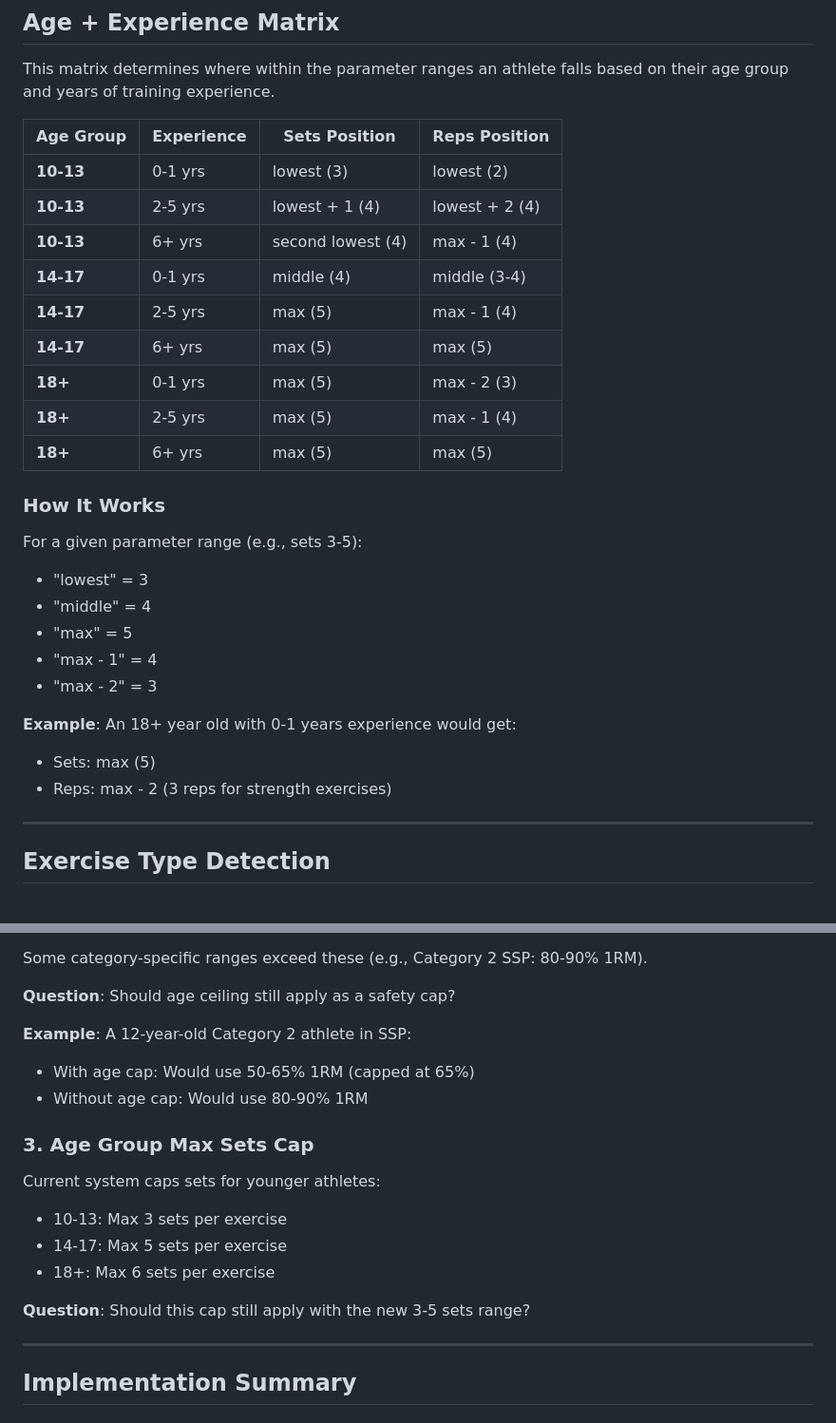
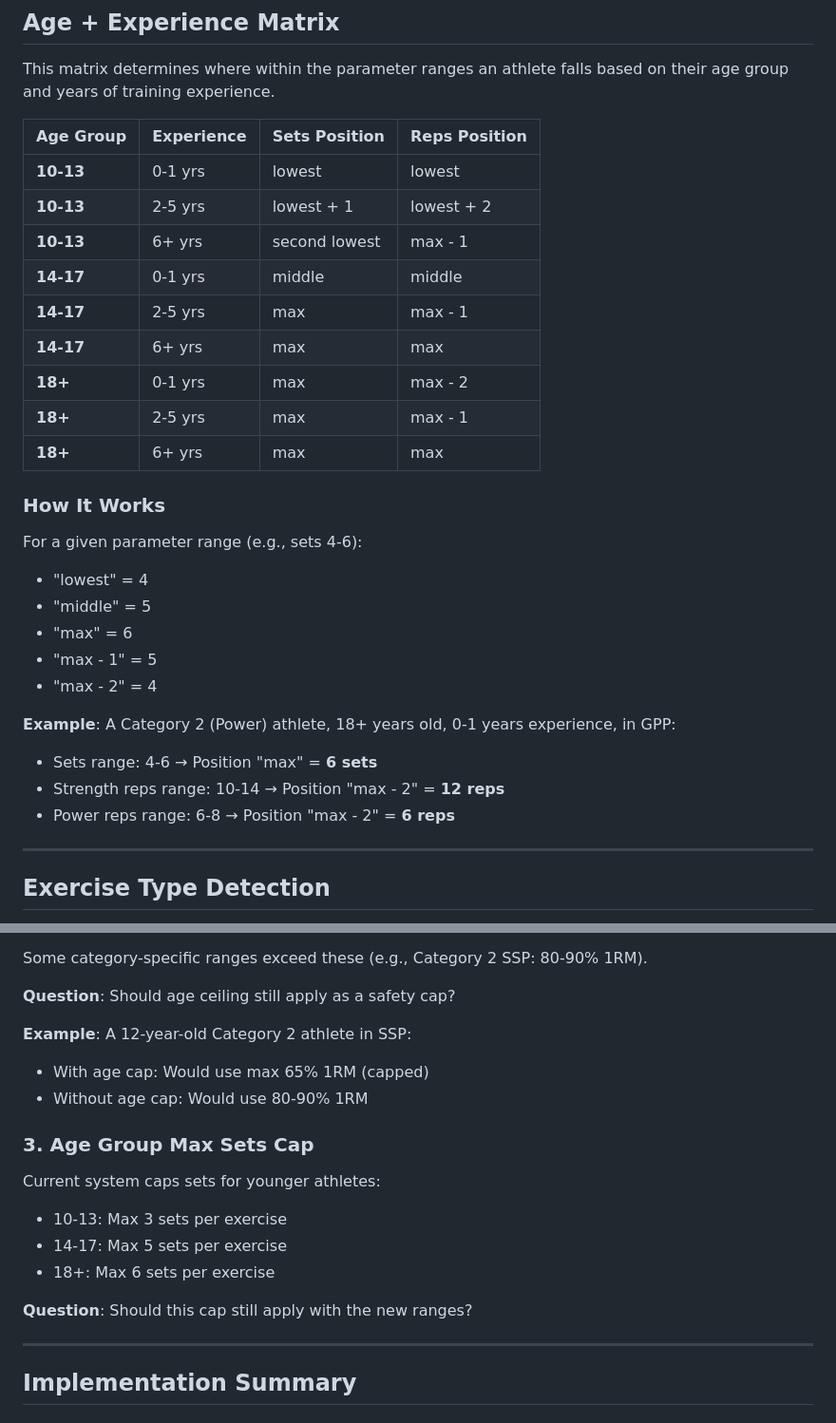
Before and after one commit to ahmadao2214/wander-fit-app, a Markdown page: docs/CATEGORY_INTENSITY_PLAN.md, 2 parts joined by grey strips. Shown at 95% size. GitHub-like rendering.

```diff
--- a/docs/CATEGORY_INTENSITY_PLAN.md
+++ b/docs/CATEGORY_INTENSITY_PLAN.md
@@ -68,28 +70,29 @@ This matrix determines where within the parameter ranges an athlete falls based
 
 | Age Group | Experience | Sets Position | Reps Position |
 |-----------|------------|---------------|---------------|
-| **10-13** | 0-1 yrs | lowest (3) | lowest (2) |
-| **10-13** | 2-5 yrs | lowest + 1 (4) | lowest + 2 (4) |
-| **10-13** | 6+ yrs | second lowest (4) | max - 1 (4) |
-| **14-17** | 0-1 yrs | middle (4) | middle (3-4) |
-| **14-17** | 2-5 yrs | max (5) | max - 1 (4) |
-| **14-17** | 6+ yrs | max (5) | max (5) |
-| **18+** | 0-1 yrs | max (5) | max - 2 (3) |
-| **18+** | 2-5 yrs | max (5) | max - 1 (4) |
-| **18+** | 6+ yrs | max (5) | max (5) |
+| **10-13** | 0-1 yrs | lowest | lowest |
+| **10-13** | 2-5 yrs | lowest + 1 | lowest + 2 |
+| **10-13** | 6+ yrs | second lowest | max - 1 |
+| **14-17** | 0-1 yrs | middle | middle |
+| **14-17** | 2-5 yrs | max | max - 1 |
+| **14-17** | 6+ yrs | max | max |
+| **18+** | 0-1 yrs | max | max - 2 |
+| **18+** | 2-5 yrs | max | max - 1 |
+| **18+** | 6+ yrs | max | max |
 
 ### How It Works
 
-For a given parameter range (e.g., sets 3-5):
-- "lowest" = 3
-- "middle" = 4
-- "max" = 5
-- "max - 1" = 4
-- "max - 2" = 3
+For a given parameter range (e.g., sets 4-6):
+- "lowest" = 4
+- "middle" = 5
+- "max" = 6
+- "max - 1" = 5
+- "max - 2" = 4
 
-**Example**: An 18+ year old with 0-1 years experience would get:
-- Sets: max (5)
-- Reps: max - 2 (3 reps for strength exercises)
+**Example**: A Category 2 (Power) athlete, 18+ years old, 0-1 years experience, in GPP:
+- Sets range: 4-6 → Position "max" = **6 sets**
+- Strength reps range: 10-14 → Position "max - 2" = **12 reps**
+- Power reps range: 6-8 → Position "max - 2" = **6 reps**
 
 ---
 
@@ -134,7 +137,7 @@ Some category-specific ranges exceed these (e.g., Category 2 SSP: 80-90% 1RM).
 **Question**: Should age ceiling still apply as a safety cap?
 
 **Example**: A 12-year-old Category 2 athlete in SSP:
-- With age cap: Would use 50-65% 1RM (capped at 65%)
+- With age cap: Would use max 65% 1RM (capped)
 - Without age cap: Would use 80-90% 1RM
 
 ### 3. Age Group Max Sets Cap
@@ -144,7 +147,7 @@ Current system caps sets for younger athletes:
 - 14-17: Max 5 sets per exercise
 - 18+: Max 6 sets per exercise
 
-**Question**: Should this cap still apply with the new 3-5 sets range?
+**Question**: Should this cap still apply with the new ranges?
 
 ---
 
```
Also changed, not shown: other parts of docs/CATEGORY_INTENSITY_PLAN.md (+17 -15 lines).
